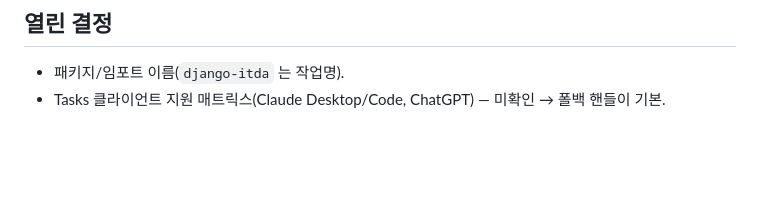
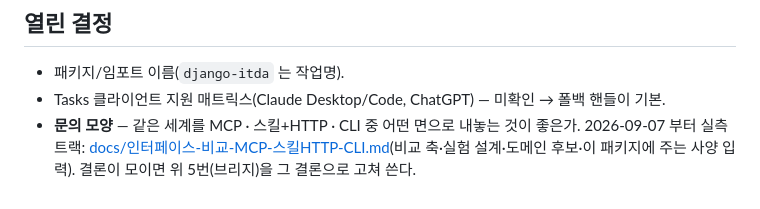
Before and after one commit to itda-work/django-itda, a Markdown page: README.md, the part around the change. Drawn GitHub-style; blank space fills up the shorter version.

Commit message:
docs: 면 비교 트랙 개시 — MCP·스킬+HTTP·CLI 비교 축·실험 설계·도메인 후보(휴가 승인 권고)·패키지 사양 입력(Toolset→문 셋); 8단계 미진행 결정을 README 열린 결정·핸드오프에 반영

```diff
--- a/README.md
+++ b/README.md
@@ -29,3 +29,4 @@
 
 - 패키지/임포트 이름(`django-itda` 는 작업명).
 - Tasks 클라이언트 지원 매트릭스(Claude Desktop/Code, ChatGPT) — 미확인 → 폴백 핸들이 기본.
+- **문의 모양** — 같은 세계를 MCP · 스킬+HTTP · CLI 중 어떤 면으로 내놓는 것이 좋은가. 2026-09-07 부터 실측 트랙: [docs/인터페이스-비교-MCP-스킬HTTP-CLI.md](docs/인터페이스-비교-MCP-스킬HTTP-CLI.md)(비교 축·실험 설계·도메인 후보·이 패키지에 주는 사양 입력). 결론이 모이면 위 5번(브리지)을 그 결론으로 고쳐 쓴다.
```
Also changed, not shown: docs/인터페이스-비교-MCP-스킬HTTP-CLI.md (added, +89 -0 lines), 1 other file.
